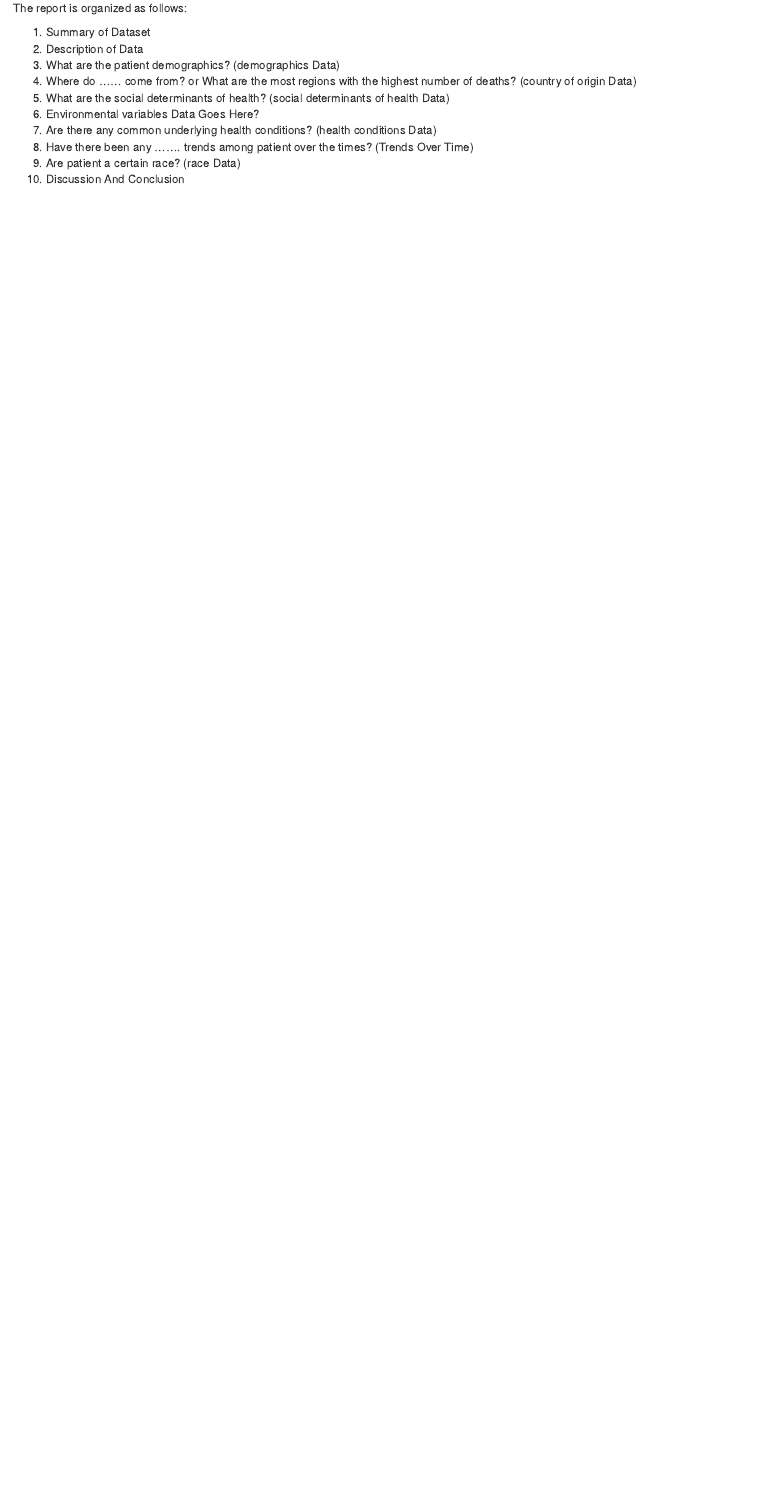
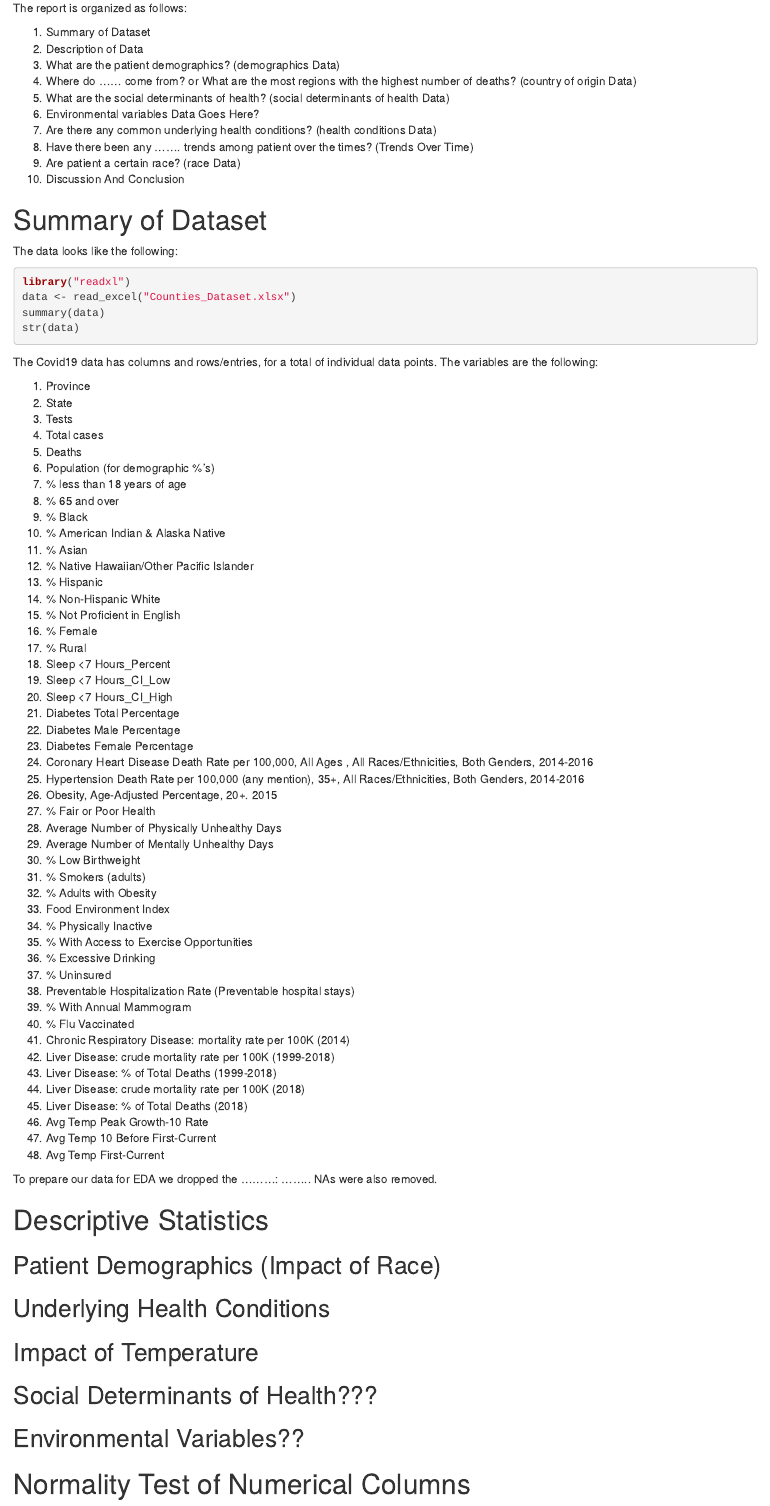
Before and after one commit to amalqahtani/Data_Science, an R Markdown document (project.Rmd): the page in a window 1100 px wide, from 1040 px down. Rendered offline with R 4.5, knitr and Pandoc, with nearby package versions; the code chunks are not run, so their results and figures are left out.

Commit message:
add the project outline

````diff
--- a/project.Rmd
+++ b/project.Rmd
@@ -64,3 +65,80 @@
 8. Have there been any ....... trends among patient over the times? (Trends Over Time)
 9. Are patient a certain race? (race Data)
 10. Discussion And Conclusion
+
+
+# Summary of Dataset
+
+The data looks like the following:
+
+```{r input_data}
+library("readxl")
+data <- read_excel("Counties_Dataset.xlsx")
+summary(data)
+str(data)
+```
+
+The Covid19 data has `r ncol(data)` columns and `r nrow(data)` rows/entries, for a total of `r ncol(data)*nrow(data)` individual data points. The variables are the following:
+
+1. Province
+2. State
+3. Tests
+4. Total cases
+5. Deaths
+6. Population (for demographic %'s)
+7. % less than 18 years of age
+8. % 65 and over
+9. % Black
+10. % American Indian & Alaska Native
+11. % Asian
+12. % Native Hawaiian/Other Pacific Islander
+13. % Hispanic
+14. % Non-Hispanic White
+15. % Not Proficient in English
+16. % Female
+17. % Rural
+18. Sleep <7 Hours_Percent
+19. Sleep <7 Hours_CI_Low
+20. Sleep <7 Hours_CI_High
+21. Diabetes Total Percentage
+22. Diabetes Male Percentage
+23. Diabetes Female Percentage
+24. Coronary Heart Disease Death Rate per 100,000, All Ages , All Races/Ethnicities, Both Genders, 2014-2016
+25. Hypertension Death Rate per 100,000 (any mention), 35+, All Races/Ethnicities, Both Genders, 2014-2016
+26. Obesity, Age-Adjusted Percentage, 20+. 2015
+27. % Fair or Poor Health
+28. Average Number of Physically Unhealthy Days
+29. Average Number of Mentally Unhealthy Days
+30. % Low Birthweight
+31. % Smokers (adults)
+32. % Adults with Obesity
+33. Food Environment Index
+34. % Physically Inactive
+35. % With Access to Exercise Opportunities
+36. % Excessive Drinking
+37. % Uninsured
+38. Preventable Hospitalization Rate (Preventable hospital stays)
+39. % With Annual Mammogram
+40. % Flu Vaccinated
+41. Chronic Respiratory Disease: mortality rate per 100K (2014)
+42. Liver Disease: crude mortality rate per 100K (1999-2018)
+43. Liver Disease: % of Total Deaths (1999-2018)
+44. Liver Disease: crude mortality rate per 100K (2018)
+45. Liver Disease: % of Total Deaths (2018)
+46. Avg Temp Peak Growth-10 Rate
+47. Avg Temp 10 Before First-Current
+48. Avg Temp First-Current
+
+
+
+To prepare our data for EDA we dropped the .........: ........ NAs were also removed.
+
+# Descriptive Statistics
+
+## Patient Demographics (Impact of Race)
+## Underlying Health Conditions
+## Impact of Temperature
+## Social Determinants of Health???
+## Environmental Variables??
+
+# Normality Test of Numerical Columns
````
Also changed, not shown: Counties Dataset.xlsx (deleted), Counties_Dataset.csv (added), Counties_Dataset.xlsx (added), project.html, project.Rmd (3 more changed lines), 5 other files.
